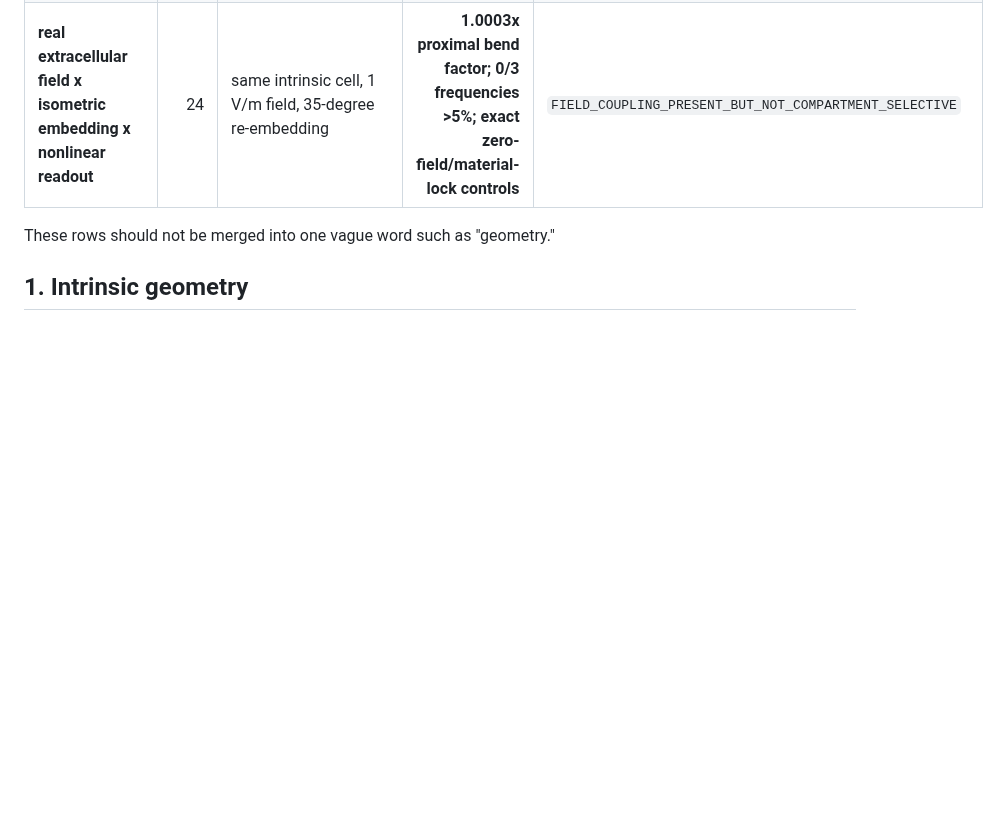
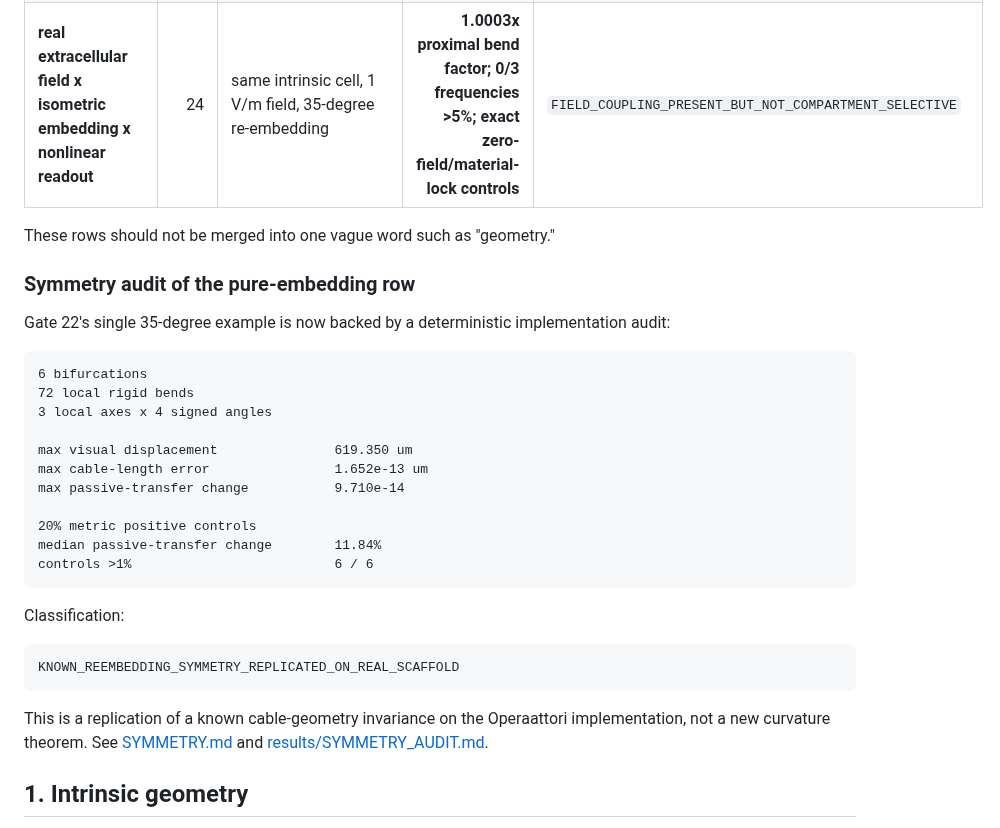
Before and after one commit to anttiluode/Operaattori, a Markdown page: CHANNELS.md, the part around the change. Drawn GitHub-style; blank space fills up the shorter version.

Commit message:
Add 72-bend symmetry audit to channel ledger [skip ci]

```diff
--- a/CHANNELS.md
+++ b/CHANNELS.md
@@ -16,6 +16,36 @@ change.
 | **real extracellular field x isometric embedding x nonlinear readout** | 24 | same intrinsic cell, 1 V/m field, 35-degree re-embedding | **1.0003x proximal bend factor; 0/3 frequencies >5%; exact zero-field/material-lock controls** | `FIELD_COUPLING_PRESENT_BUT_NOT_COMPARTMENT_SELECTIVE` |
 
 These rows should not be merged into one vague word such as "geometry."
+
+### Symmetry audit of the pure-embedding row
+
+Gate 22's single 35-degree example is now backed by a deterministic
+implementation audit:
+
+~~~text
+6 bifurcations
+72 local rigid bends
+3 local axes x 4 signed angles
+
+max visual displacement               619.350 um
+max cable-length error                1.652e-13 um
+max passive-transfer change           9.710e-14
+
+20% metric positive controls
+median passive-transfer change        11.84%
+controls >1%                          6 / 6
+~~~
+
+Classification:
+
+~~~text
+KNOWN_REEMBEDDING_SYMMETRY_REPLICATED_ON_REAL_SCAFFOLD
+~~~
+
+This is a replication of a known cable-geometry invariance on the Operaattori
+implementation, not a new curvature theorem. See
+[SYMMETRY.md](SYMMETRY.md) and
+[results/SYMMETRY_AUDIT.md](results/SYMMETRY_AUDIT.md).
 
 ## 1. Intrinsic geometry
 
```
